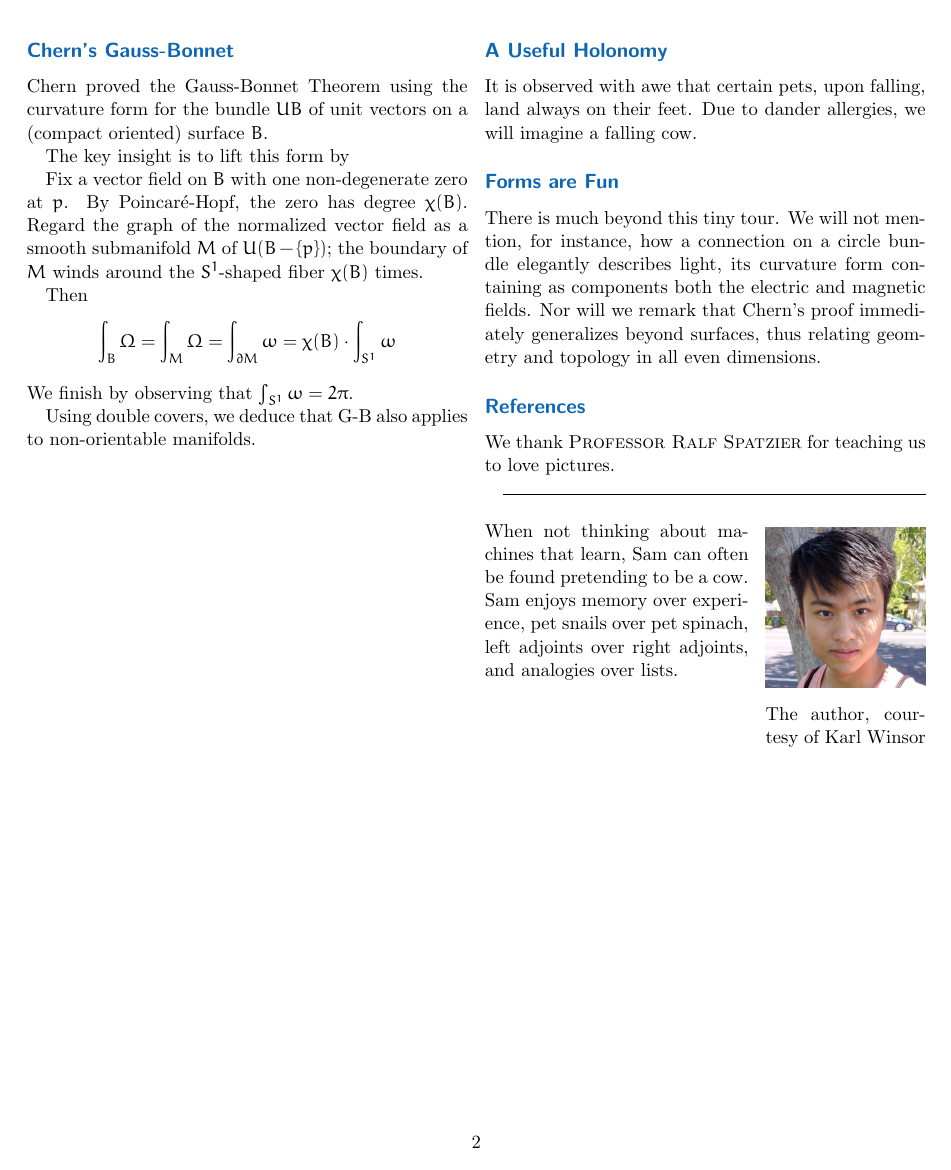
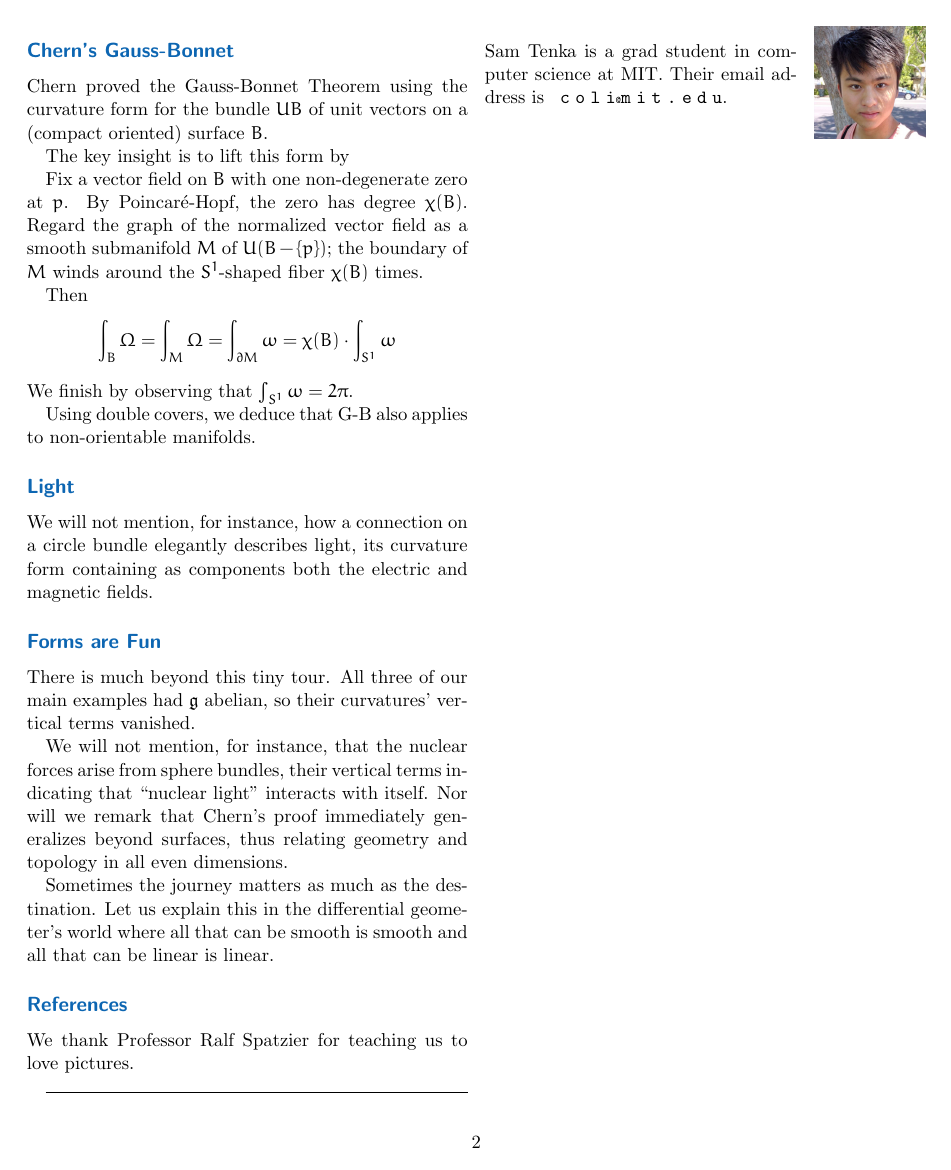
Before and after one commit to bohrium/what-is, a LaTeX document (what-is-cf.tex): page 2 of 2. Compiled offline with pdfLaTeX.

Commit message:
vc edits

```diff
--- a/what-is-cf.tex
+++ b/what-is-cf.tex
@@ -158,34 +156,54 @@
         Using double covers, we deduce that G-B also applies to non-orientable
         manifolds.
 
-        \newpage
-    \msec{A Useful Holonomy}
-        It is observed with awe that certain pets, upon falling, land always on
-        their feet.  Due to dander allergies, we will imagine a falling cow.
+    \msec{Light}
+        We will not mention, for
+        instance, how a connection on a circle bundle elegantly describes
+        light, its curvature form containing as components both the electric
+        and magnetic fields.
 
     \msec{Forms are Fun}
-        There is much beyond this tiny tour.  We will not mention, for
-        instance, how a connection on a circle bundle elegantly describes
-        light, its curvature form containing as components both the electric
-        and magnetic fields.  Nor will we remark that Chern's proof immediately
-        generalizes beyond surfaces, thus relating geometry and topology in all
-        even dimensions.
+        There is much beyond this tiny tour.  All three of our main examples
+        had $\gG$ abelian, so their curvatures' vertical terms vanished.
+
+        We will not mention, for
+        instance, that the nuclear forces arise from sphere
+        bundles, their vertical terms indicating that ``nuclear
+        light'' interacts with itself.  Nor will we remark that Chern's proof
+        immediately generalizes beyond surfaces, thus relating geometry and
+        topology in all even dimensions.
+
+        Sometimes the journey matters as much as the destination.  Let us
+        explain this in the differential geometer's world where all that can be
+        smooth is smooth and all that can be linear is linear.
+
 
     \msec{References}
-        We thank \textsc{Professor Ralf Spatzier} for teaching us to love
+        We thank Professor Ralf Spatzier for teaching us to love
         pictures.
 
         \hrulefill
-        \vspace{0.4cm}
-            \begin{wrapfigure}{r}{3.3cm}
+        \vspace{0.1cm}
+            \begin{wrapfigure}{r}{2.3cm}
                 \vspace{-0.4cm}
-                    \includegraphics[height=3.3cm]{sam}
-                \caption*{The author, courtesy of Karl Winsor}
+                    \includegraphics[height=2.3cm]{sam}
             \end{wrapfigure}
-            When not thinking about machines that learn, Sam can often be found
-            pretending to be a cow.  Sam enjoys memory over experience, pet
-            snails over pet spinach, left adjoints over right adjoints, and
-            analogies over lists.
+        \normalsize
+        Sam Tenka is a grad student in computer science
+        at MIT.  Their email address is
+        \texttt{
+            c{\tiny\ }%
+            o{\tiny\ }%
+            l{\tiny\ }%
+            i{\tiny@}%
+            m{\tiny\ }%
+            i{\tiny\ }%
+            t{\tiny\ }%
+            .{\tiny\ }%
+            e{\tiny\ }%
+            d{\tiny\ }%
+            u%
+        }.
 
 
 \end{document}
```
Also changed, not shown: what-is-vc.tex (+4 -4 lines), what-is-cf.pdf, what-is-vc.pdf, what-is-cf.tex (68 more changed lines).
